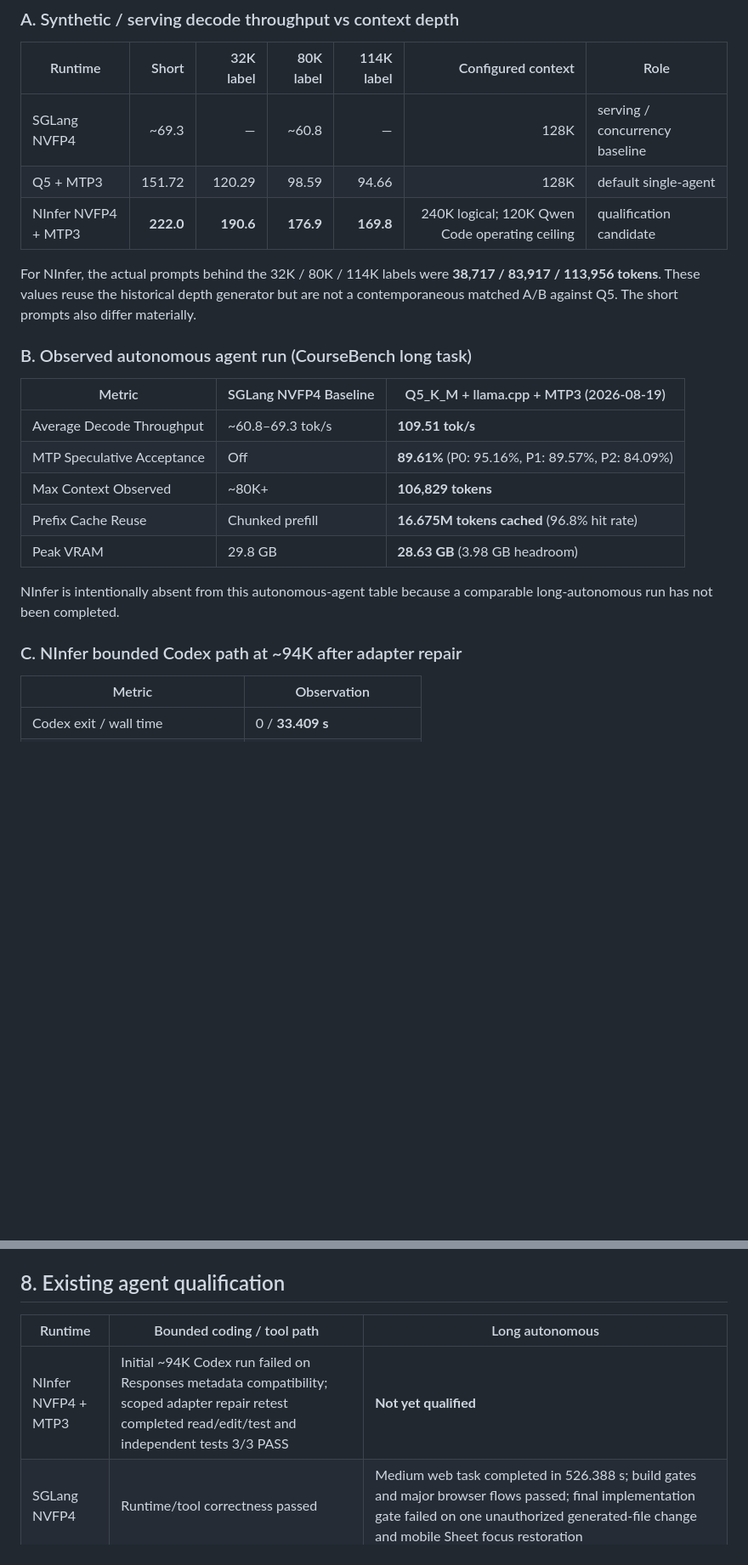
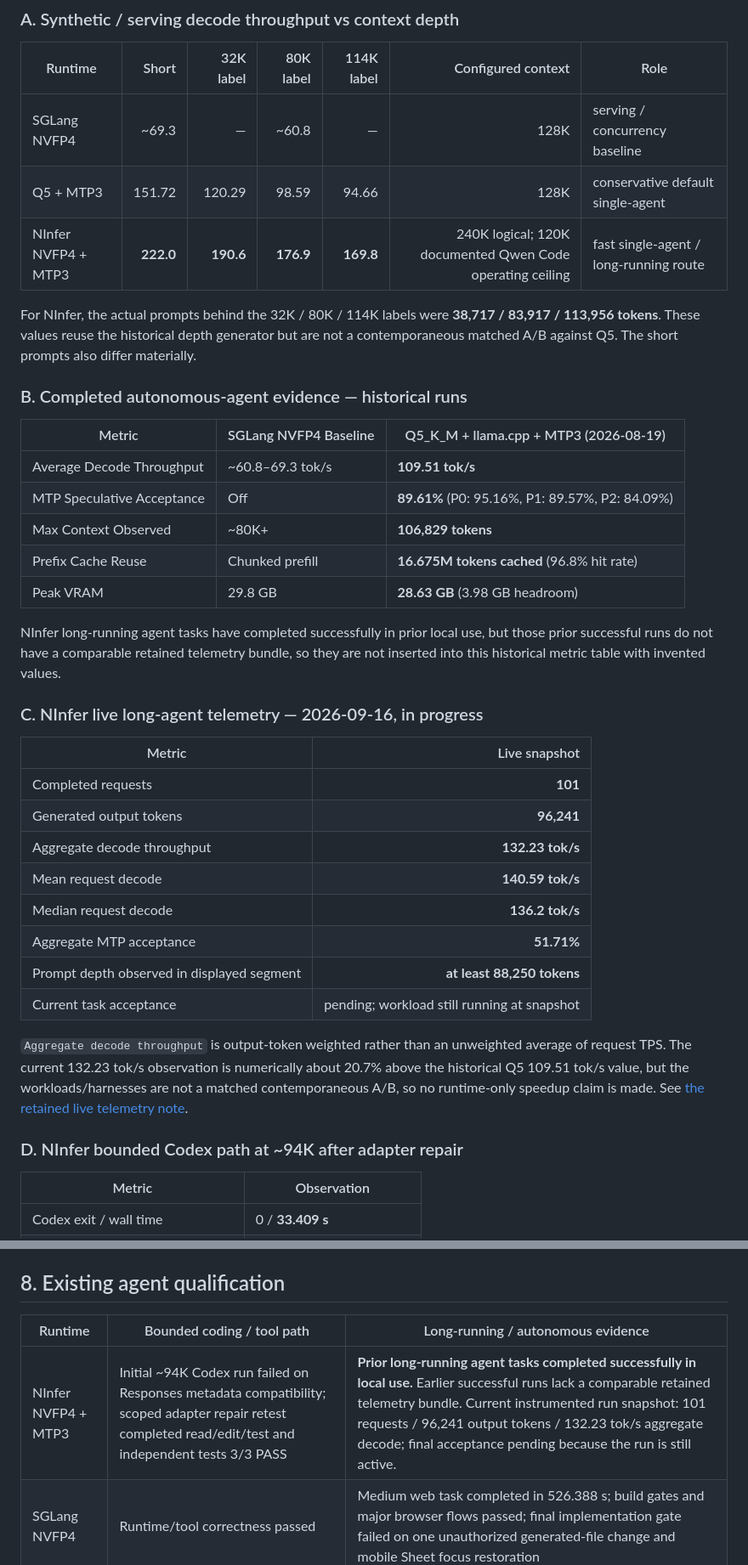
Before and after one commit to kutaelee/qwen38-5090-128k-runtime-recipe, a Markdown page: README.md, 2 parts joined by grey strips. Shown at 85% size. Rendered like a GitHub page; blank space fills up the shorter version.

Commit message:
docs: record NInfer long-agent success and live telemetry

```diff
--- a/README.md
+++ b/README.md
@@ -123,12 +127,12 @@ Measured steady decode median was approximately **69.3 tok/s**; at 80K+ context
 | Runtime | Short | 32K label | 80K label | 114K label | Configured context | Role |
 | --- | ---: | ---: | ---: | ---: | ---: | --- |
 | SGLang NVFP4 | ~69.3 | — | ~60.8 | — | 128K | serving / concurrency baseline |
-| Q5 + MTP3 | 151.72 | 120.29 | 98.59 | 94.66 | 128K | default single-agent |
-| NInfer NVFP4 + MTP3 | **222.0** | **190.6** | **176.9** | **169.8** | 240K logical; 120K Qwen Code operating ceiling | qualification candidate |
+| Q5 + MTP3 | 151.72 | 120.29 | 98.59 | 94.66 | 128K | conservative default single-agent |
+| NInfer NVFP4 + MTP3 | **222.0** | **190.6** | **176.9** | **169.8** | 240K logical; 120K documented Qwen Code operating ceiling | fast single-agent / long-running route |
 
 For NInfer, the actual prompts behind the 32K / 80K / 114K labels were **38,717 / 83,917 / 113,956 tokens**. These values reuse the historical depth generator but are not a contemporaneous matched A/B against Q5. The short prompts also differ materially.
 
-### B. Observed autonomous agent run (CourseBench long task)
+### B. Completed autonomous-agent evidence — historical runs
 
 | Metric | SGLang NVFP4 Baseline | Q5_K_M + llama.cpp + MTP3 (2026-08-19) |
 | --- | --- | --- |
@@ -138,9 +142,24 @@ For NInfer, the actual prompts behind the 32K / 80K / 114K labels were **38,717
 | Prefix Cache Reuse | Chunked prefill | **16.675M tokens cached** (96.8% hit rate) |
 | Peak VRAM | 29.8 GB | **28.63 GB** (3.98 GB headroom) |
 
-NInfer is intentionally absent from this autonomous-agent table because a comparable long-autonomous run has not been completed.
+NInfer long-running agent tasks have completed successfully in prior local use, but those prior successful runs do not have a comparable retained telemetry bundle, so they are not inserted into this historical metric table with invented values.
 
-### C. NInfer bounded Codex path at ~94K after adapter repair
+### C. NInfer live long-agent telemetry — 2026-09-16, in progress
+
+| Metric | Live snapshot |
+| --- | ---: |
+| Completed requests | **101** |
+| Generated output tokens | **96,241** |
+| Aggregate decode throughput | **132.23 tok/s** |
+| Mean request decode | **140.59 tok/s** |
+| Median request decode | **136.2 tok/s** |
+| Aggregate MTP acceptance | **51.71%** |
+| Prompt depth observed in displayed segment | **at least 88,250 tokens** |
+| Current task acceptance | pending; workload still running at snapshot |
+
+`Aggregate decode throughput` is output-token weighted rather than an unweighted average of request TPS. The current 132.23 tok/s observation is numerically about 20.7% above the historical Q5 109.51 tok/s value, but the workloads/harnesses are not a matched contemporaneous A/B, so no runtime-only speedup claim is made. See [the retained live telemetry note](benchmarks/ninfer-long-agent-live-2026-09-16.md).
+
+### D. NInfer bounded Codex path at ~94K after adapter repair
 
 | Metric | Observation |
 | --- | --- |
@@ -159,9 +178,9 @@ Missing cells were not measured under the same published suite and are intention
 
 ## 8. Existing agent qualification
 
-| Runtime | Bounded coding / tool path | Long autonomous |
+| Runtime | Bounded coding / tool path | Long-running / autonomous evidence |
 | --- | --- | --- |
-| NInfer NVFP4 + MTP3 | Initial ~94K Codex run failed on Responses metadata compatibility; scoped adapter repair retest completed read/edit/test and independent tests 3/3 PASS | **Not yet qualified** |
+| NInfer NVFP4 + MTP3 | Initial ~94K Codex run failed on Responses metadata compatibility; scoped adapter repair retest completed read/edit/test and independent tests 3/3 PASS | **Prior long-running agent tasks completed successfully in local use.** Earlier successful runs lack a comparable retained telemetry bundle. Current instrumented run snapshot: 101 requests / 96,241 output tokens / 132.23 tok/s aggregate decode; final acceptance pending because the run is still active. |
 | SGLang NVFP4 | Runtime/tool correctness passed | Medium web task completed in 526.388 s; build gates and major browser flows passed; final implementation gate failed on one unauthorized generated-file change and mobile Sheet focus restoration |
 | Q5 + MTP3 | 10/10 TSX fixtures plus multi-file build/test 2/2 passed | **Historical run:** Rejected after 541 s without semantic edit (oversized regex).<br>**Re-qualification (2026-08-19):** Deep 100K+ trajectory under revised semantic guard; post-run canonical acceptance after test-harness fixes: `typecheck PASS`, `lint PASS`, `build PASS`, `vitest 12/12 PASS`. Comparable E2E wall-time was not captured. |
 
```
Also changed, not shown: other parts of README.md (+26 -23 lines).
